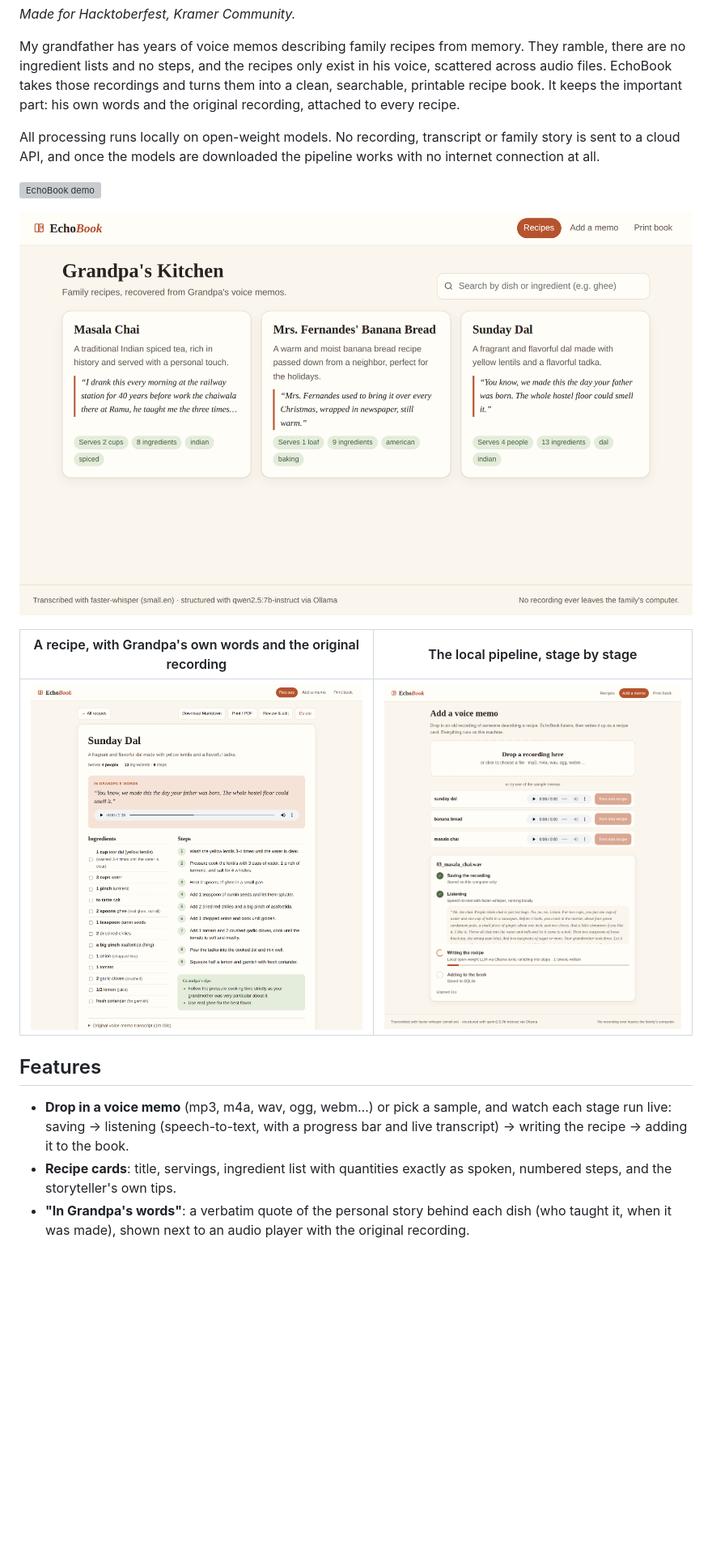
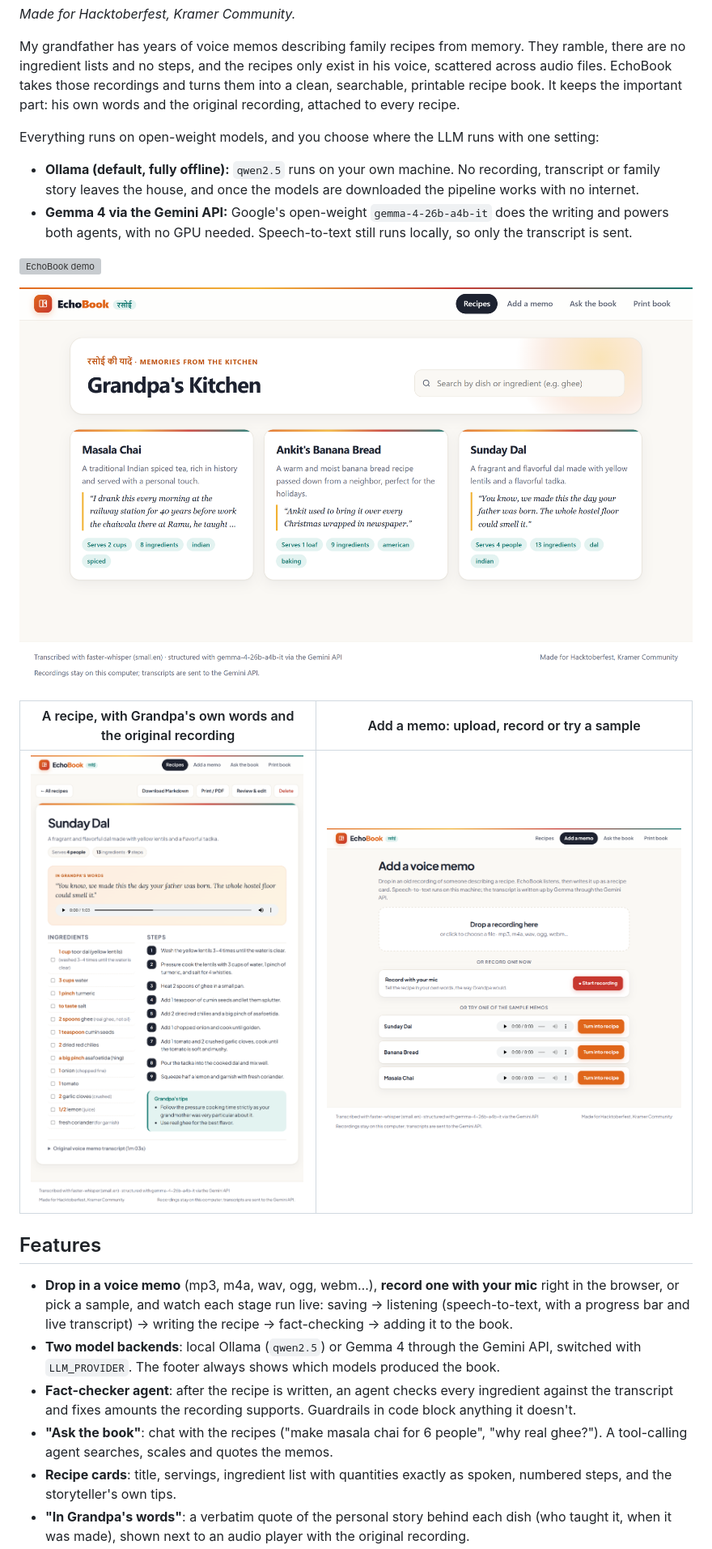
Before and after one commit to Anandpiyush21/EchoBook, a Markdown page: README.md, the part around one of its changes. Shown at 81% size. GitHub-like rendering; pictures changed too: docs/add.png (added), docs/book.png, docs/pipeline.png (deleted); blank space fills up the shorter version; grey boxes are pictures that could not be loaded.

Commit message:
Refresh screenshots and README for Gemma and mic recording

```diff
--- a/README.md
+++ b/README.md
@@ -9,22 +9,32 @@ ingredient lists and no steps, and the recipes only exist in his voice, scattere
 EchoBook takes those recordings and turns them into a clean, searchable, printable recipe book. It keeps
 the important part: his own words and the original recording, attached to every recipe.
 
-All processing runs locally on open-weight models. No recording, transcript or family story is sent to a
-cloud API, and once the models are downloaded the pipeline works with no internet connection at all.
+Everything runs on open-weight models, and you choose where the LLM runs with one setting:
+
+- **Ollama (default, fully offline):** `qwen2.5` runs on your own machine. No recording, transcript or
+  family story leaves the house, and once the models are downloaded the pipeline works with no internet.
+- **Gemma 4 via the Gemini API:** Google's open-weight `gemma-4-26b-a4b-it` does the writing and powers
+  both agents, with no GPU needed. Speech-to-text still runs locally, so only the transcript is sent.
 
 ![EchoBook demo](docs/demo.gif)
 
 ![The recipe book](docs/book.png)
 
-| A recipe, with Grandpa's own words and the original recording | The local pipeline, stage by stage |
+| A recipe, with Grandpa's own words and the original recording | Add a memo: upload, record or try a sample |
 |---|---|
-| ![Recipe page](docs/recipe.png) | ![Pipeline progress](docs/pipeline.png) |
+| ![Recipe page](docs/recipe.png) | ![Add a memo](docs/add.png) |
 
 ## Features
 
-- **Drop in a voice memo** (mp3, m4a, wav, ogg, webm…) or pick a sample, and watch each stage run live:
-  saving → listening (speech-to-text, with a progress bar and live transcript) → writing the recipe →
-  adding it to the book.
+- **Drop in a voice memo** (mp3, m4a, wav, ogg, webm…), **record one with your mic** right in the browser,
+  or pick a sample, and watch each stage run live: saving → listening (speech-to-text, with a progress bar
+  and live transcript) → writing the recipe → fact-checking → adding it to the book.
+- **Two model backends**: local Ollama (`qwen2.5`) or Gemma 4 through the Gemini API, switched with
+  `LLM_PROVIDER`. The footer always shows which models produced the book.
+- **Fact-checker agent**: after the recipe is written, an agent checks every ingredient against the
+  transcript and fixes amounts the recording supports. Guardrails in code block anything it doesn't.
+- **"Ask the book"**: chat with the recipes ("make masala chai for 6 people", "why real ghee?"). A
+  tool-calling agent searches, scales and quotes the memos.
 - **Recipe cards**: title, servings, ingredient list with quantities exactly as spoken, numbered steps,
   and the storyteller's own tips.
 - **"In Grandpa's words"**: a verbatim quote of the personal story behind each dish (who taught it, when it
```
Also changed, not shown: other parts of README.md (+7 -1 lines), 1 other file.
